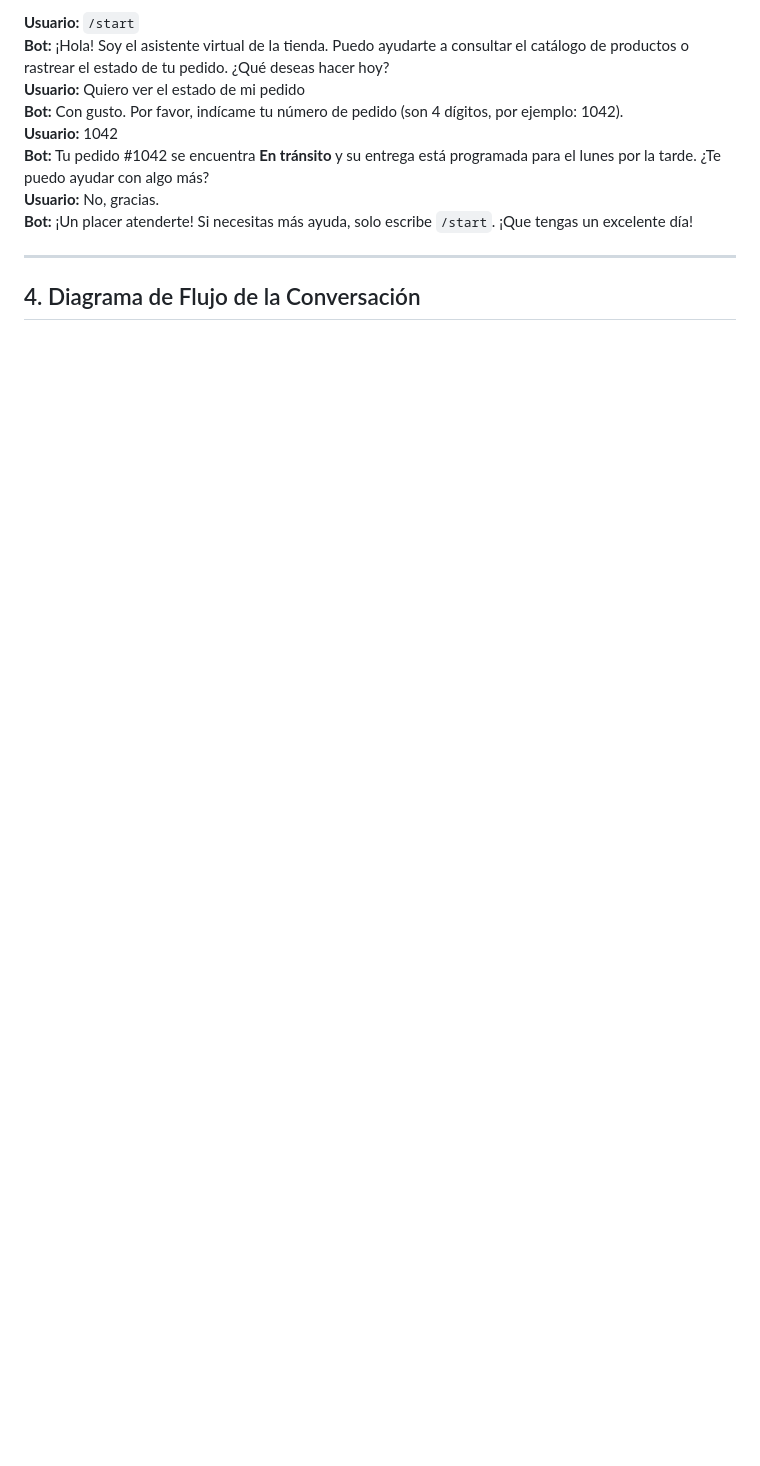
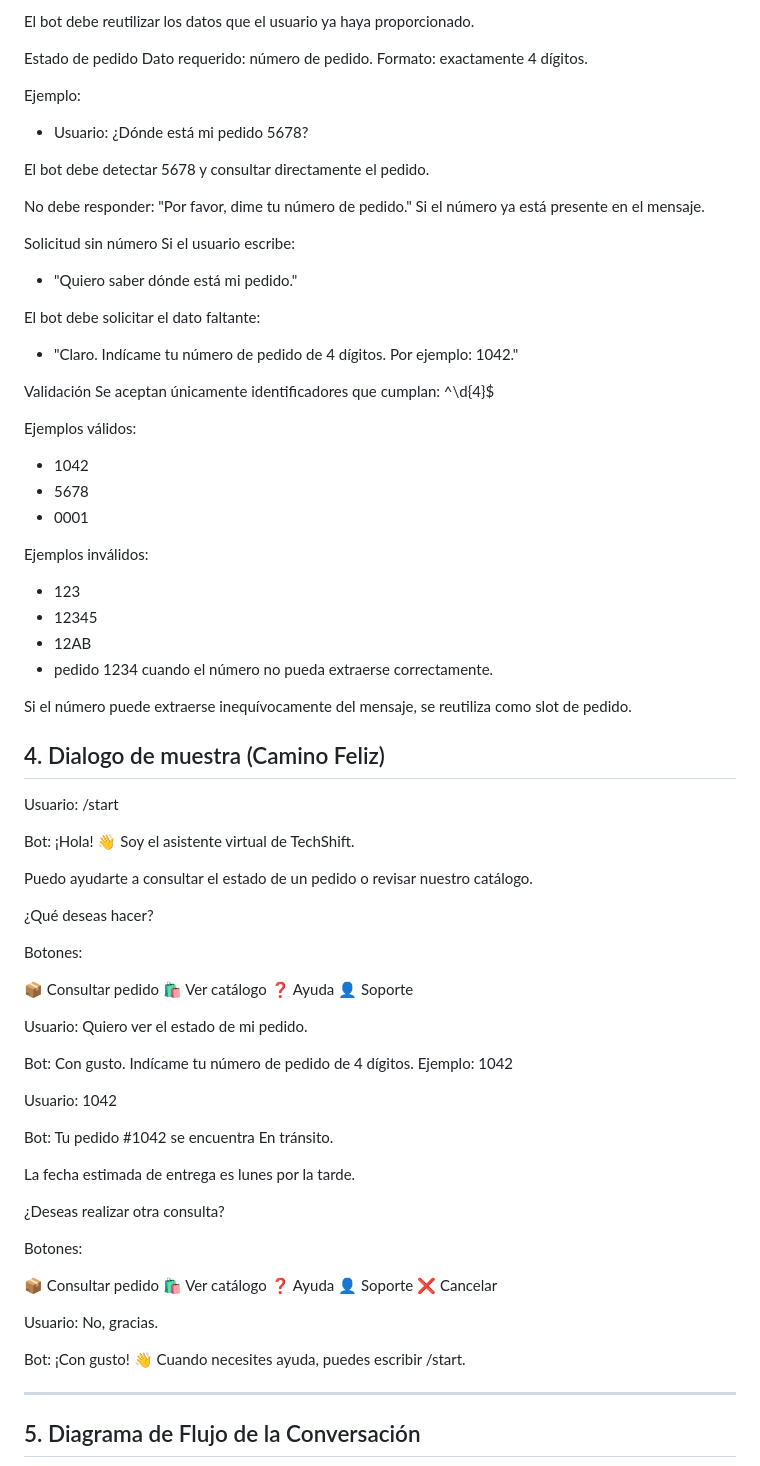
Before and after one commit to Comercio-Electronico-2026/chatbot, a Markdown page: docs/diseno-conversacional.md, the part around one of its changes. Drawn GitHub-style; blank space fills up the shorter version.

Commit message:
Corrigiendo diseño conversacional según retroalimentación

````diff
--- a/docs/diseno-conversacional.md
+++ b/docs/diseno-conversacional.md
@@ -50,16 +130,90 @@
 
-**Usuario:** `/start`
-**Bot:** ¡Hola! Soy el asistente virtual de la tienda. Puedo ayudarte a consultar el catálogo de productos o rastrear el estado de tu pedido. ¿Qué deseas hacer hoy?
-**Usuario:** Quiero ver el estado de mi pedido
-**Bot:** Con gusto. Por favor, indícame tu número de pedido (son 4 dígitos, por ejemplo: 1042).
-**Usuario:** 1042
-**Bot:** Tu pedido #1042 se encuentra **En tránsito** y su entrega está programada para el lunes por la tarde. ¿Te puedo ayudar con algo más?
-**Usuario:** No, gracias.
-**Bot:** ¡Un placer atenderte! Si necesitas más ayuda, solo escribe `/start`. ¡Que tengas un excelente día!
+  El bot debe reutilizar los datos que el usuario ya haya proporcionado.
+
+  Estado de pedido
+  Dato requerido: número de pedido.
+  Formato: exactamente 4 dígitos.
+
+  Ejemplo:
+  - Usuario: ¿Dónde está mi pedido 5678?
+
+  El bot debe detectar 5678 y consultar directamente el pedido.
+
+  No debe responder: "Por favor, dime tu número de pedido."
+  Si el número ya está presente en el mensaje.
+
+  Solicitud sin número
+  Si el usuario escribe:
+  - "Quiero saber dónde está mi pedido."
+
+  El bot debe solicitar el dato faltante:
+  - "Claro. Indícame tu número de pedido de 4 dígitos. Por ejemplo: 1042."
+
+  Validación
+  Se aceptan únicamente identificadores que cumplan:
+  ^\d{4}$
+
+  Ejemplos válidos:
+  - 1042
+  - 5678
+  - 0001
+
+  Ejemplos inválidos:
+  - 123
+  - 12345
+  - 12AB
+  - pedido 1234 cuando el número no pueda extraerse correctamente.
+
+  Si el número puede extraerse inequívocamente del mensaje, se reutiliza como slot de pedido.
+
+## 4. Dialogo de muestra (Camino Feliz)
+  Usuario: /start
+
+  Bot:
+  ¡Hola! 👋 Soy el asistente virtual de TechShift.
+
+  Puedo ayudarte a consultar el estado de un pedido o revisar nuestro catálogo.
+
+  ¿Qué deseas hacer?
+
+  Botones:
+
+  📦 Consultar pedido
+  🛍️ Ver catálogo
+  ❓ Ayuda
+  👤 Soporte
+
+  Usuario: Quiero ver el estado de mi pedido.
+
+  Bot:
+  Con gusto. Indícame tu número de pedido de 4 dígitos.
+  Ejemplo: 1042
+
+  Usuario: 1042
+
+  Bot:
+  Tu pedido #1042 se encuentra En tránsito.
+
+  La fecha estimada de entrega es lunes por la tarde.
+
+  ¿Deseas realizar otra consulta?
+
+  Botones:
+
+  📦 Consultar pedido
+  🛍️ Ver catálogo
+  ❓ Ayuda
+  👤 Soporte
+  ❌ Cancelar
+
+  Usuario: No, gracias.
+
+  Bot:
+  ¡Con gusto! 👋 Cuando necesites ayuda, puedes escribir /start.
 
 ---
 
-## 4. Diagrama de Flujo de la Conversación
+## 5. Diagrama de Flujo de la Conversación
 
 ```mermaid
 flowchart TD
````
Also changed, not shown: other parts of docs/diseno-conversacional.md (+158 -41 lines).
